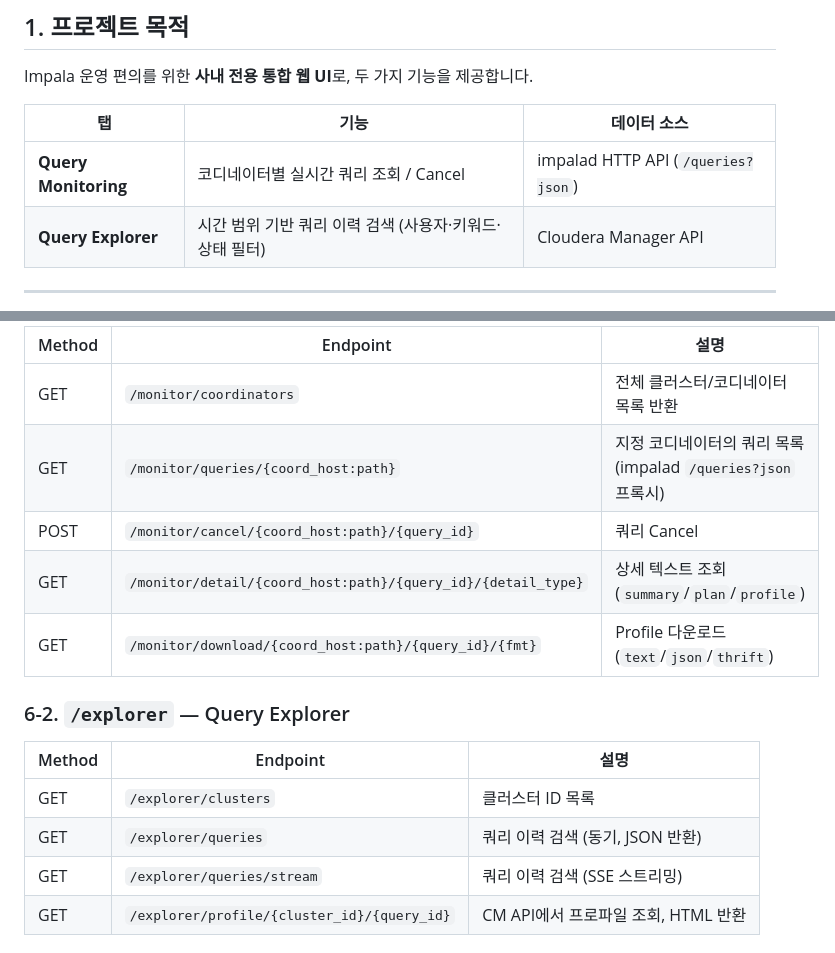
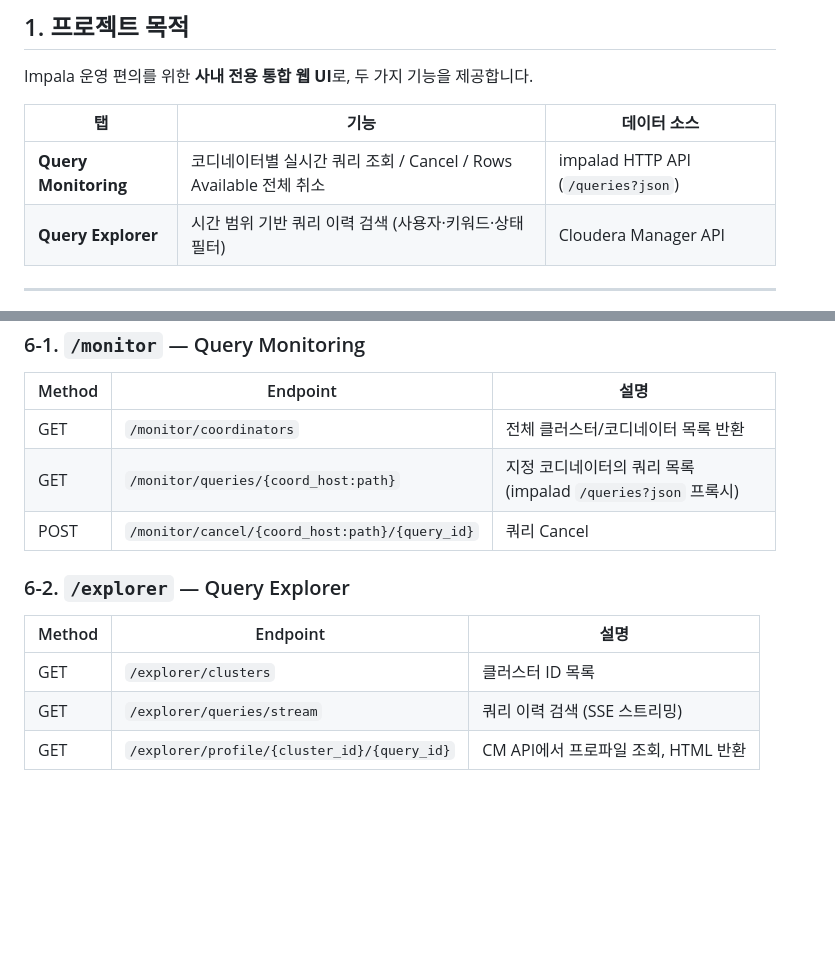
Before and after one commit to Joonhong-Park/impala_tool, a Markdown page: CLAUDE.md, 2 parts joined by grey strips. GitHub-like rendering; blank space fills up the shorter version.

```diff
--- a/CLAUDE.md
+++ b/CLAUDE.md
@@ -11,7 +11,7 @@ Impala 운영 편의를 위한 **사내 전용 통합 웹 UI**로, 두 가지
 
 | 탭 | 기능 | 데이터 소스 |
 |----|------|------------|
-| **Query Monitoring** | 코디네이터별 실시간 쿼리 조회 / Cancel | impalad HTTP API (`/queries?json`) |
+| **Query Monitoring** | 코디네이터별 실시간 쿼리 조회 / Cancel / Rows Available 전체 취소 | impalad HTTP API (`/queries?json`) |
 | **Query Explorer** | 시간 범위 기반 쿼리 이력 검색 (사용자·키워드·상태 필터) | Cloudera Manager API |
 
 ---
@@ -145,15 +144,12 @@ clusters:
 | GET | `/monitor/coordinators` | 전체 클러스터/코디네이터 목록 반환 |
 | GET | `/monitor/queries/{coord_host:path}` | 지정 코디네이터의 쿼리 목록 (impalad `/queries?json` 프록시) |
 | POST | `/monitor/cancel/{coord_host:path}/{query_id}` | 쿼리 Cancel |
-| GET | `/monitor/detail/{coord_host:path}/{query_id}/{detail_type}` | 상세 텍스트 조회 (`summary`/`plan`/`profile`) |
-| GET | `/monitor/download/{coord_host:path}/{query_id}/{fmt}` | Profile 다운로드 (`text`/`json`/`thrift`) |
 
 ### 6-2. `/explorer` — Query Explorer
 
 | Method | Endpoint | 설명 |
 |--------|----------|------|
 | GET | `/explorer/clusters` | 클러스터 ID 목록 |
-| GET | `/explorer/queries` | 쿼리 이력 검색 (동기, JSON 반환) |
 | GET | `/explorer/queries/stream` | 쿼리 이력 검색 (SSE 스트리밍) |
 | GET | `/explorer/profile/{cluster_id}/{query_id}` | CM API에서 프로파일 조회, HTML 반환 |
 
```
Also changed, not shown: other parts of CLAUDE.md (+9 -13 lines), README.md (+1 -1 lines).
